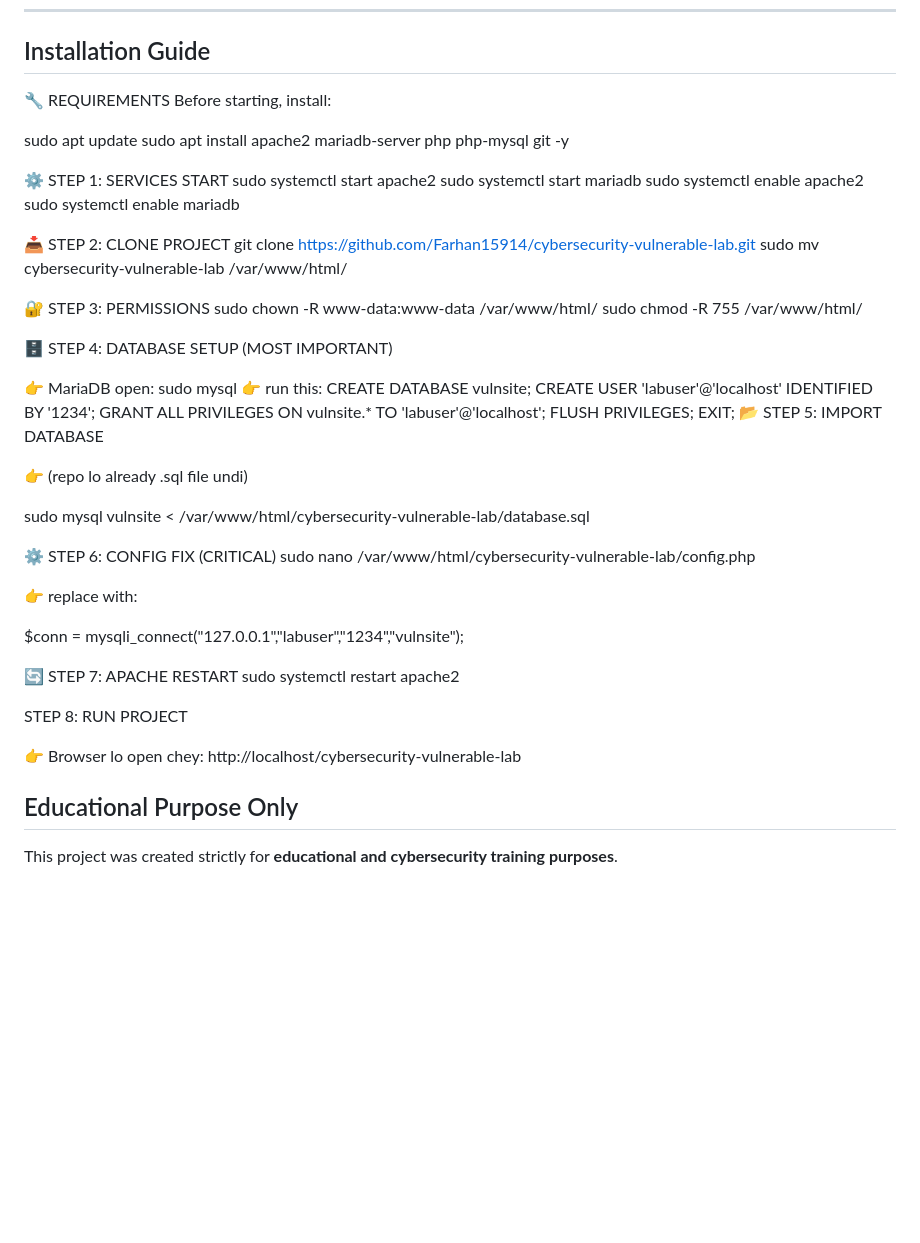
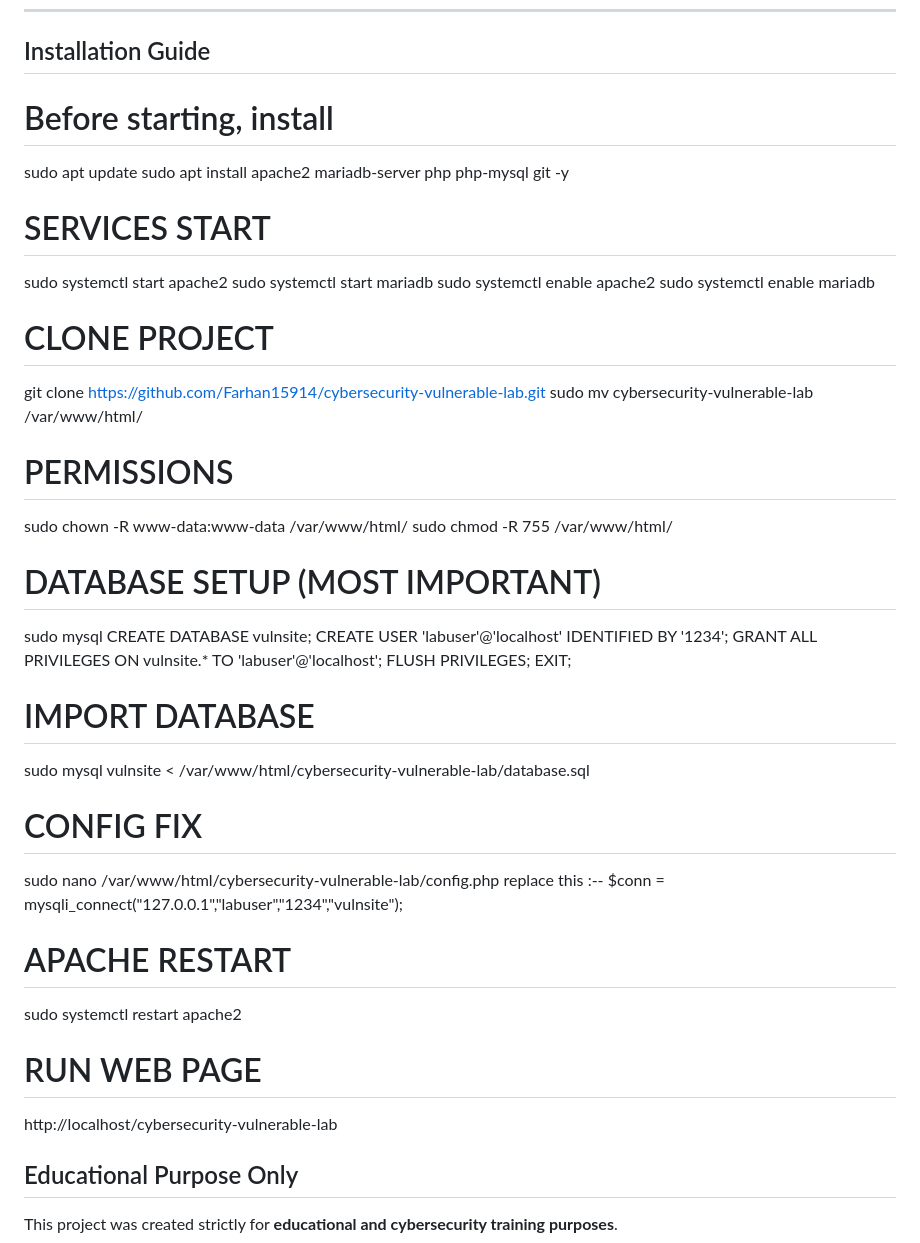
Before and after one commit to jleelasridhar/cybersecurity-vulnerable-lab-, a Markdown page: README.md, the part around the change. Drawn GitHub-style; blank space fills up the shorter version.

```diff
--- a/README.md
+++ b/README.md
@@ -88,57 +88,46 @@ Impact:
 ---
 
 ## Installation Guide
-
-🔧 REQUIREMENTS
-Before starting, install:
-
+# Before starting, install
 sudo apt update
 sudo apt install apache2 mariadb-server php php-mysql git -y
 
-⚙️ STEP 1: SERVICES START
+# SERVICES START
 sudo systemctl start apache2
 sudo systemctl start mariadb
 sudo systemctl enable apache2
 sudo systemctl enable mariadb
 
-📥 STEP 2: CLONE PROJECT
+# CLONE PROJECT
 git clone https://github.com/Farhan15914/cybersecurity-vulnerable-lab.git
-   sudo mv cybersecurity-vulnerable-lab /var/www/html/
+sudo mv cybersecurity-vulnerable-lab /var/www/html/
 
-🔐 STEP 3: PERMISSIONS
+# PERMISSIONS
 sudo chown -R www-data:www-data /var/www/html/
 sudo chmod -R 755 /var/www/html/
 
-🗄️ STEP 4: DATABASE SETUP (MOST IMPORTANT)
+# DATABASE SETUP (MOST IMPORTANT)
+sudo mysql
+CREATE DATABASE vulnsite;
+CREATE USER 'labuser'@'localhost' IDENTIFIED BY '1234';
+GRANT ALL PRIVILEGES ON vulnsite.* TO 'labuser'@'localhost';
+FLUSH PRIVILEGES;
+EXIT;
 
-👉 MariaDB open:
-    sudo mysql
-👉 run this:
-   CREATE DATABASE vulnsite;
-   CREATE USER 'labuser'@'localhost' IDENTIFIED BY '1234';
-   GRANT ALL PRIVILEGES ON vulnsite.* TO 'labuser'@'localhost';
-   FLUSH PRIVILEGES;
-   EXIT;
-📂 STEP 5: IMPORT DATABASE
-
-👉 (repo lo already .sql file undi)
-
+# IMPORT DATABASE
 sudo mysql vulnsite < /var/www/html/cybersecurity-vulnerable-lab/database.sql
 
-⚙️ STEP 6: CONFIG FIX (CRITICAL)
+# CONFIG FIX
 sudo nano /var/www/html/cybersecurity-vulnerable-lab/config.php
-
-👉 replace with:
-
+replace this :--
 $conn = mysqli_connect("127.0.0.1","labuser","1234","vulnsite");
 
-🔄 STEP 7: APACHE RESTART
+# APACHE RESTART
 sudo systemctl restart apache2
 
-STEP 8: RUN PROJECT
+# RUN WEB PAGE
+http://localhost/cybersecurity-vulnerable-lab
 
-👉 Browser lo open chey:
-    http://localhost/cybersecurity-vulnerable-lab
 ## Educational Purpose Only
 
 This project was created strictly for **educational and cybersecurity training purposes**.
```
